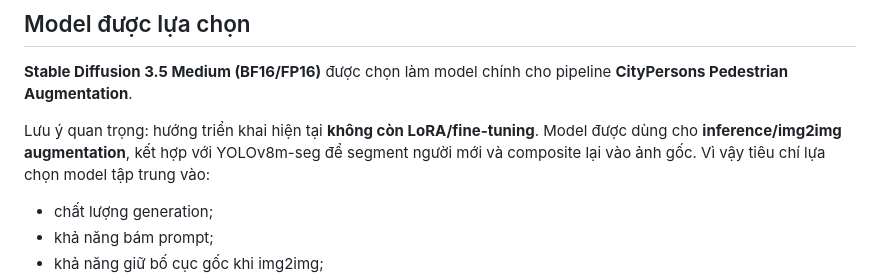
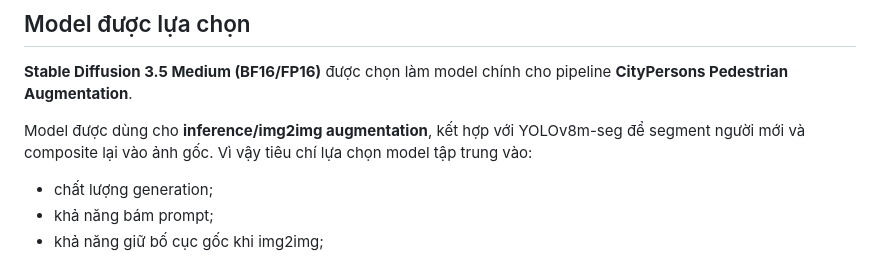
Before and after one commit to BDT-17/VIN, a Markdown page: docs/model-selection.md, the part around the change. GitHub-like rendering.

Commit message:
sửa model-selection  report

```diff
--- a/docs/model-selection.md
+++ b/docs/model-selection.md
@@ -4,7 +4,7 @@
 
 **Stable Diffusion 3.5 Medium (BF16/FP16)** được chọn làm model chính cho pipeline **CityPersons Pedestrian Augmentation**.
 
-Lưu ý quan trọng: hướng triển khai hiện tại **không còn LoRA/fine-tuning**. Model được dùng cho **inference/img2img augmentation**, kết hợp với YOLOv8m-seg để segment người mới và composite lại vào ảnh gốc. Vì vậy tiêu chí lựa chọn model tập trung vào:
+Model được dùng cho **inference/img2img augmentation**, kết hợp với YOLOv8m-seg để segment người mới và composite lại vào ảnh gốc. Vì vậy tiêu chí lựa chọn model tập trung vào:
 
 - chất lượng generation;
 - khả năng bám prompt;
```
